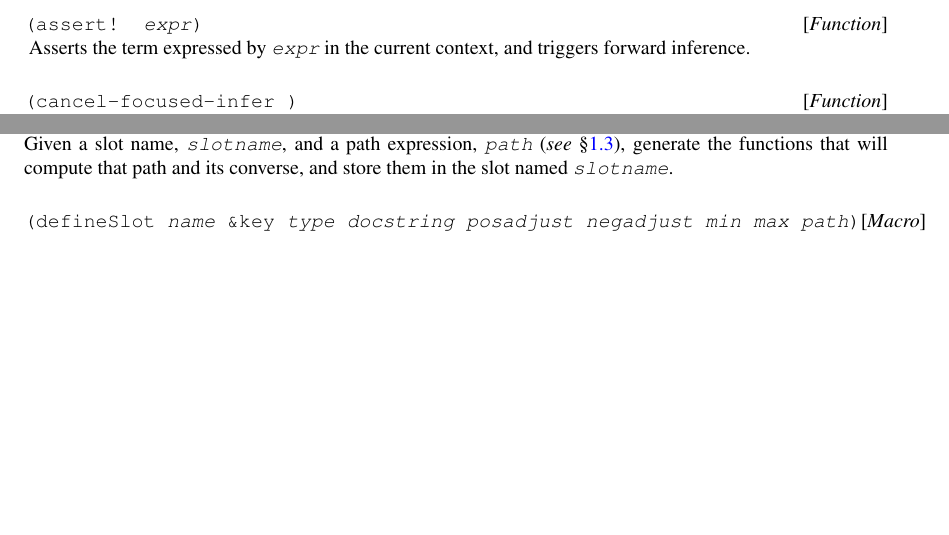
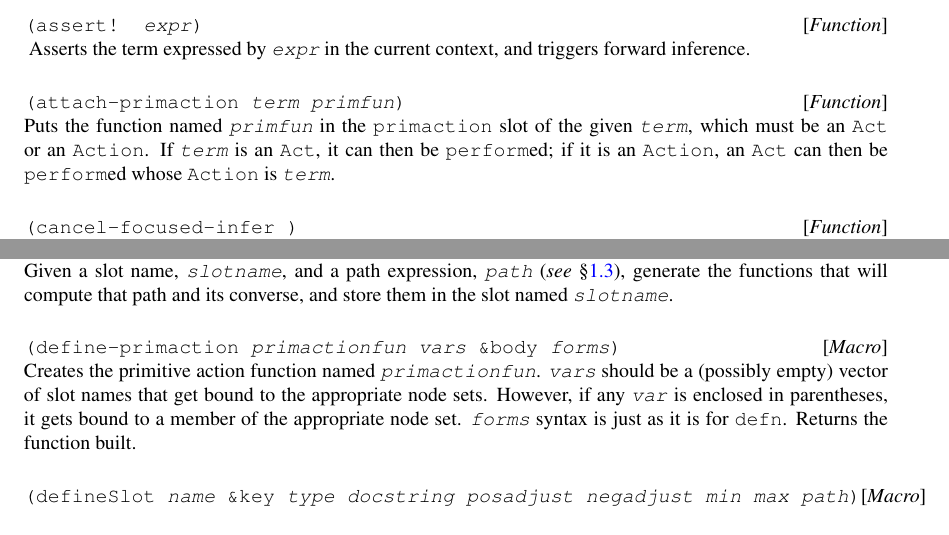
Before and after one commit to SNePS/CSNePS, a LaTeX book (doc/manual.tex): two parts of page 16 of 40, joined at a grey line, cut so that both start at the same text, the shorter picture padded with empty space. Compiled offline with pdfLaTeX.

Commit message:
Added partOfTerms and updated the manual.

```diff
--- a/doc/manual.tex
+++ b/doc/manual.tex
@@ -485,13 +485,13 @@ Asserts the term expressed by \cv{expr} in the current context.
 Asserts the term expressed by \cv{expr} in the current context, and triggers
 forward inference.
 
-%\docfun{attachPrimaction}{\textit{term primfun}}
-%Puts the function named \texttt{\textit{primfun}} in the
-%\texttt{primaction} slot of the given \texttt{\textit{term}}, which
-%must be an \texttt{Act} or an \texttt{Action}.  If
-%\texttt{\textit{term}} is an \texttt{Act}, it can then be
-%\texttt{perform}ed; if it is an \texttt{Action}, an \texttt{Act} can
-%then be \texttt{perform}ed whose \texttt{Action} is \texttt{\textit{term}}.
+\docfun{attach-primaction}{\textit{term primfun}}
+Puts the function named \texttt{\textit{primfun}} in the
+\texttt{primaction} slot of the given \texttt{\textit{term}}, which
+must be an \texttt{Act} or an \texttt{Action}.  If
+\texttt{\textit{term}} is an \texttt{Act}, it can then be
+\texttt{perform}ed; if it is an \texttt{Action}, an \texttt{Act} can
+then be \texttt{perform}ed whose \texttt{Action} is \texttt{\textit{term}}.
 
 \docfun{cancel-focused-infer}{}
 Cancels all focused inference tasks.
@@ -532,14 +532,14 @@ and a path expression, \cv{path} (\textit{see} \S\ref{sec:pathsyntax}), generate
 the functions that will compute that path and its converse, and store them in
 the slot named \cv{slotname}.
 
-%\docmacro{definePrimaction}{\textit{primactionfun vars} \&body
-%  \textit{forms}} Creates the primitive action function named
-%\texttt{\textit{primactionfun}}.  \texttt{\textit{vars}} should be a
-%(possibly empty) list of slot names that get bound to the appropriate
-%node sets.  However, if any \texttt{\textit{var}} is enclosed in
-%parentheses, it gets bound to a member of the appropriate node set.
-%\texttt{\textit{forms}} syntax is just as it is for \texttt{defun}.
-%Returns the function name, \texttt{\textit{primactionfun}}.
+\docmacro{define-primaction}{\textit{primactionfun vars} \&body
+  \textit{forms}} Creates the primitive action function named
+\texttt{\textit{primactionfun}}.  \texttt{\textit{vars}} should be a
+(possibly empty) vector of slot names that get bound to the appropriate
+node sets.  However, if any \texttt{\textit{var}} is enclosed in
+parentheses, it gets bound to a member of the appropriate node set.
+\texttt{\textit{forms}} syntax is just as it is for \texttt{defn}.
+Returns the function built.
 
 \docmacro{defineSlot}{\textit{name} \&key \textit{type docstring
     posadjust negadjust min max path}}
```
Also changed, not shown: doc/manual.pdf, doc/manual.tex (7 more changed lines), 4 other files.
